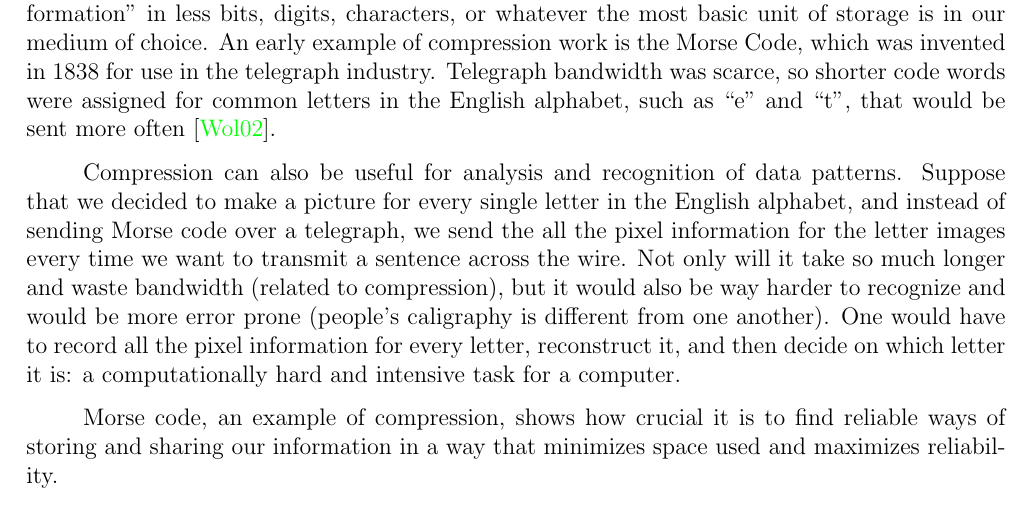
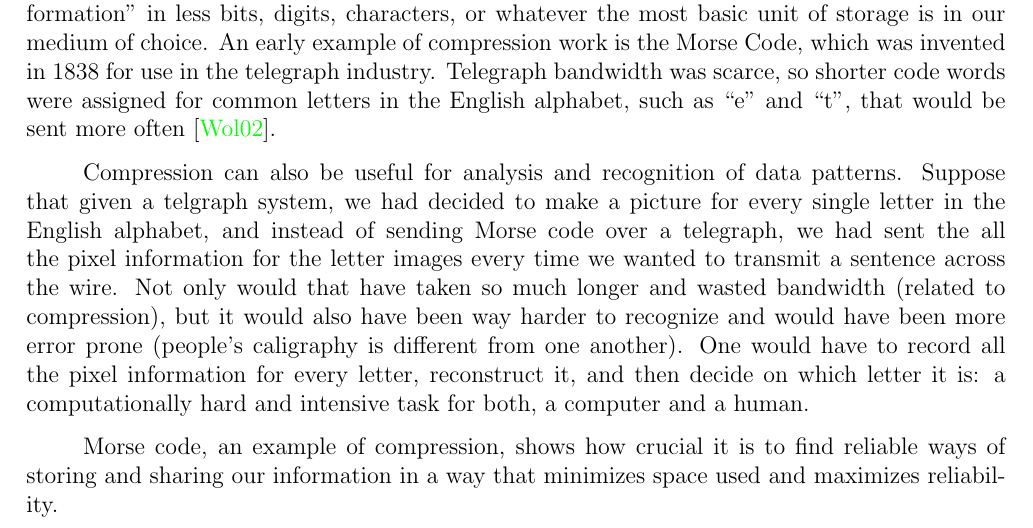
Before and after one commit to inakineitor/harvard-math22a-final-project, a LaTeX thesis (new-main.tex): part of page 5 of 26, cut so that both start at the same text. Compiled offline with pdfLaTeX.

Commit message:
Finished into

```diff
--- a/new-main.tex
+++ b/new-main.tex
@@ -65,7 +65,7 @@
 
         This is where data compression comes in. It allows us to store the same amount of ``information'' in less bits, digits, characters, or whatever the most basic unit of storage is in our medium of choice. An early example of compression work is the Morse Code, which was invented in 1838 for use in the telegraph industry. Telegraph bandwidth was scarce, so shorter code words were assigned for common letters in the English alphabet, such as ``e'' and ``t'', that would be sent more often \cite{Wolfram2002}.
 
-        Compression can also be useful for analysis and recognition of data patterns. Suppose that we decided to make a picture for every single letter in the English alphabet, and instead of sending Morse code over a telegraph, we send the all the pixel information for the letter images every time we want to transmit a sentence across the wire. Not only will it take so much longer and waste bandwidth (related to compression), but it would also be way harder to recognize and would be more error prone (people's caligraphy is different from one another). One would have to record all the pixel information for every letter, reconstruct it, and then decide on which letter it is: a computationally hard and intensive task for a computer.
+        Compression can also be useful for analysis and recognition of data patterns. Suppose that given a telgraph system, we had decided to make a picture for every single letter in the English alphabet, and instead of sending Morse code over a telegraph, we had sent the all the pixel information for the letter images every time we wanted to transmit a sentence across the wire. Not only would that have taken so much longer and wasted bandwidth (related to compression), but it would also have been way harder to recognize and would have been more error prone (people's caligraphy is different from one another). One would have to record all the pixel information for every letter, reconstruct it, and then decide on which letter it is: a computationally hard and intensive task for both, a computer and a human.
 
         Morse code, an example of compression, shows how crucial it is to find reliable ways of storing and sharing our information in a way that minimizes space used and maximizes reliability.
 
```
Also changed, not shown: new-main.pdf.
